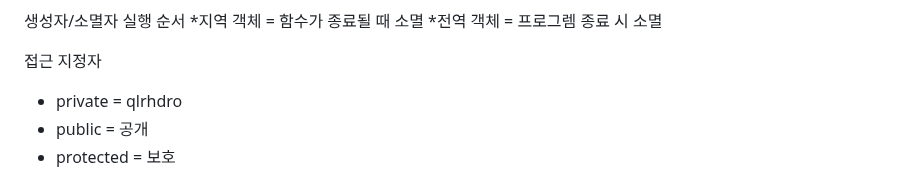
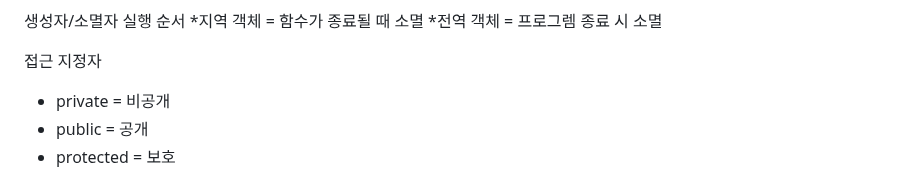
Before and after one commit to agroidmk2/inteledge, a Markdown page: 1221/23-12-22.md, the part around the change. Rendered like a GitHub page.

Commit message:
23-12-22.md 업데이트

```diff
--- a/1221/23-12-22.md
+++ b/1221/23-12-22.md
@@ -65,7 +65,7 @@ Code 영역 / Data 영역 / Heap 영역 / Stack 영역  < 구분 필요
 
 
 접근 지정자
-* private = qlrhdro
+* private = 비공개
 * public = 공개
 * protected = 보호
 
```
